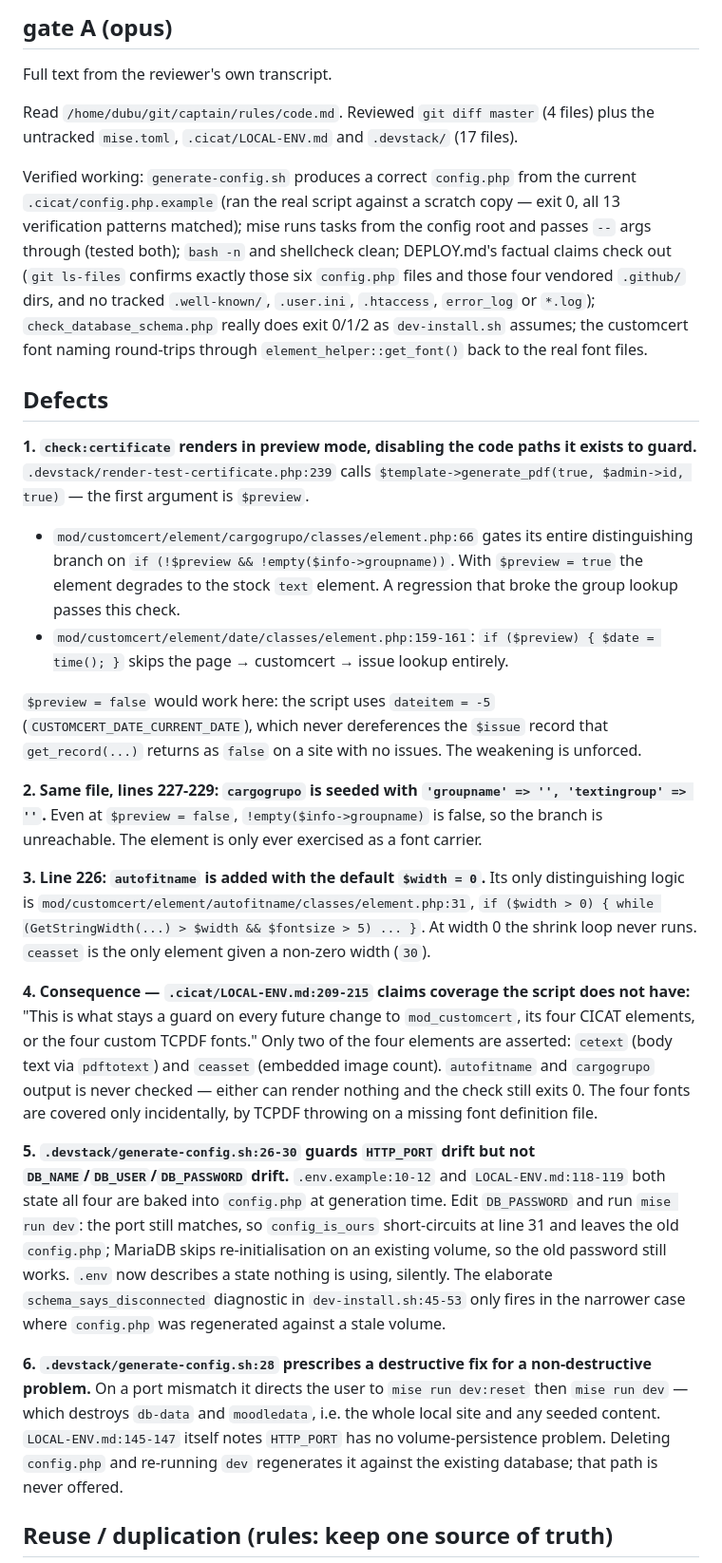
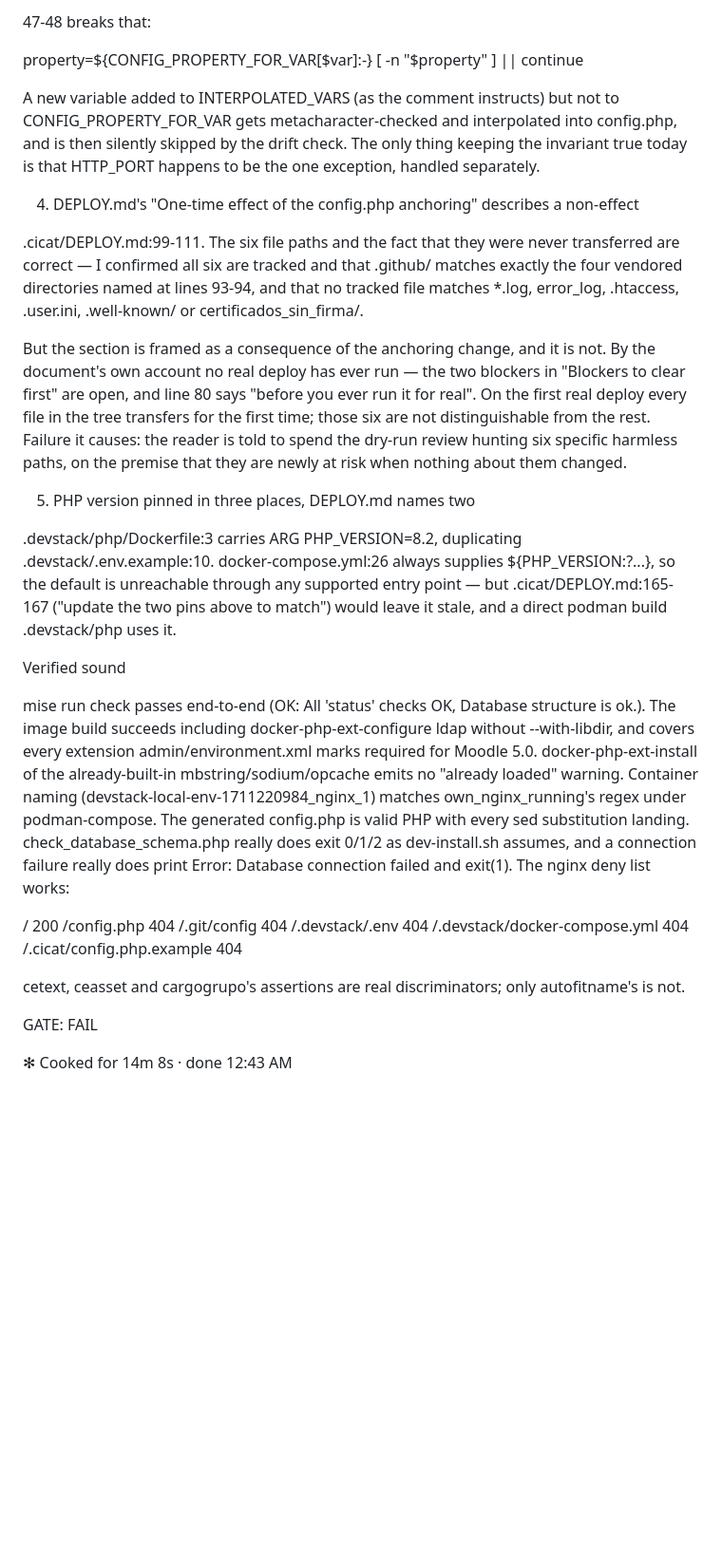
Before and after one commit to totallynotdavid/harness, a Markdown page: notes/classroom/local-env.gate-A.md, the part around one of its changes. Shown at 95% size. Rendered like a GitHub page; blank space fills up the shorter version.

```diff
--- a/notes/classroom/local-env.gate-A.md
+++ b/notes/classroom/local-env.gate-A.md
@@ -1,30 +1,45 @@
-## gate A (opus)
+  47-48 breaks that:
 
-Full text from the reviewer's own transcript.
+  property=${CONFIG_PROPERTY_FOR_VAR[$var]:-}
+  [ -n "$property" ] || continue
 
-Read `/home/dubu/git/captain/rules/code.md`. Reviewed `git diff master` (4 files) plus the untracked `mise.toml`, `.cicat/LOCAL-ENV.md` and `.devstack/` (17 files).
+  A new variable added to INTERPOLATED_VARS (as the comment instructs) but not to CONFIG_PROPERTY_FOR_VAR gets metacharacter-checked and interpolated into config.php, and is
+  then silently skipped by the drift check. The only thing keeping the invariant true today is that HTTP_PORT happens to be the one exception, handled separately.
 
-Verified working: `generate-config.sh` produces a correct `config.php` from the current `.cicat/config.php.example` (ran the real script against a scratch copy — exit 0, all 13 verification patterns matched); mise runs tasks from the config root and passes `--` args through (tested both); `bash -n` and shellcheck clean; DEPLOY.md's factual claims check out (`git ls-files` confirms exactly those six `config.php` files and those four vendored `.github/` dirs, and no tracked `.well-known/`, `.user.ini`, `.htaccess`, `error_log` or `*.log`); `check_database_schema.php` really does exit 0/1/2 as `dev-install.sh` assumes; the customcert font naming round-trips through `element_helper::get_font()` back to the real font files.
+  4. DEPLOY.md's "One-time effect of the config.php anchoring" describes a non-effect
 
-## Defects
+  .cicat/DEPLOY.md:99-111. The six file paths and the fact that they were never transferred are correct — I confirmed all six are tracked and that .github/ matches exactly
+  the four vendored directories named at lines 93-94, and that no tracked file matches *.log, error_log, .htaccess, .user.ini, .well-known/ or certificados_sin_firma/.
 
-**1. `check:certificate` renders in preview mode, disabling the code paths it exists to guard.**
-`.devstack/render-test-certificate.php:239` calls `$template->generate_pdf(true, $admin->id, true)` — the first argument is `$preview`.
+  But the section is framed as a consequence of the anchoring change, and it is not. By the document's own account no real deploy has ever run — the two blockers in
+  "Blockers to clear first" are open, and line 80 says "before you ever run it for real". On the first real deploy every file in the tree transfers for the first time; those
+  six are not distinguishable from the rest. Failure it causes: the reader is told to spend the dry-run review hunting six specific harmless paths, on the premise that they
+  are newly at risk when nothing about them changed.
 
-- `mod/customcert/element/cargogrupo/classes/element.php:66` gates its entire distinguishing branch on `if (!$preview && !empty($info->groupname))`. With `$preview = true` the element degrades to the stock `text` element. A regression that broke the group lookup passes this check.
-- `mod/customcert/element/date/classes/element.php:159-161`: `if ($preview) { $date = time(); }` skips the page → customcert → issue lookup entirely.
+  5. PHP version pinned in three places, DEPLOY.md names two
 
-`$preview = false` would work here: the script uses `dateitem = -5` (`CUSTOMCERT_DATE_CURRENT_DATE`), which never dereferences the `$issue` record that `get_record(...)` returns as `false` on a site with no issues. The weakening is unforced.
+  .devstack/php/Dockerfile:3 carries ARG PHP_VERSION=8.2, duplicating .devstack/.env.example:10. docker-compose.yml:26 always supplies ${PHP_VERSION:?...}, so the default is
+  unreachable through any supported entry point — but .cicat/DEPLOY.md:165-167 ("update the two pins above to match") would leave it stale, and a direct podman build
+  .devstack/php uses it.
 
-**2. Same file, lines 227-229: `cargogrupo` is seeded with `'groupname' => '', 'textingroup' => ''`.** Even at `$preview = false`, `!empty($info->groupname)` is false, so the branch is unreachable. The element is only ever exercised as a font carrier.
+  Verified sound
 
-**3. Line 226: `autofitname` is added with the default `$width = 0`.** Its only distinguishing logic is `mod/customcert/element/autofitname/classes/element.php:31`, `if ($width > 0) { while (GetStringWidth(...) > $width && $fontsize > 5) ... }`. At width 0 the shrink loop never runs. `ceasset` is the only element given a non-zero width (`30`).
+  mise run check passes end-to-end (OK: All 'status' checks OK, Database structure is ok.). The image build succeeds including docker-php-ext-configure ldap without
+  --with-libdir, and covers every extension admin/environment.xml marks required for Moodle 5.0. docker-php-ext-install of the already-built-in mbstring/sodium/opcache emits
+  no "already loaded" warning. Container naming (devstack-local-env-1711220984_nginx_1) matches own_nginx_running's regex under podman-compose. The generated config.php is
+  valid PHP with every sed substitution landing. check_database_schema.php really does exit 0/1/2 as dev-install.sh assumes, and a connection failure really does print
+  Error: Database connection failed and exit(1). The nginx deny list works:
 
-**4. Consequence — `.cicat/LOCAL-ENV.md:209-215` claims coverage the script does not have:** "This is what stays a guard on every future change to `mod_customcert`, its four CICAT elements, or the four custom TCPDF fonts." Only two of the four elements are asserted: `cetext` (body text via `pdftotext`) and `ceasset` (embedded image count). `autofitname` and `cargogrupo` output is never checked — either can render nothing and the check still exits 0. The four fonts are covered only incidentally, by TCPDF throwing on a missing font definition file.
+  /                                200
+  /config.php                      404
+  /.git/config                     404
+  /.devstack/.env                  404
+  /.devstack/docker-compose.yml    404
+  /.cicat/config.php.example       404
 
-**5. `.devstack/generate-config.sh:26-30` guards `HTTP_PORT` drift but not `DB_NAME`/`DB_USER`/`DB_PASSWORD` drift.** `.env.example:10-12` and `LOCAL-ENV.md:118-119` both state all four are baked into `config.php` at generation time. Edit `DB_PASSWORD` and run `mise run dev`: the port still matches, so `config_is_ours` short-circuits at line 31 and leaves the old `config.php`; MariaDB skips re-initialisation on an existing volume, so the old password still works. `.env` now describes a state nothing is using, silently. The elaborate `schema_says_disconnected` diagnostic in `dev-install.sh:45-53` only fires in the narrower case where `config.php` was regenerated against a stale volume.
+  cetext, ceasset and cargogrupo's assertions are real discriminators; only autofitname's is not.
 
-**6. `.devstack/generate-config.sh:28` prescribes a destructive fix for a non-destructive problem.** On a port mismatch it directs the user to `mise run dev:reset` then `mise run dev` — which destroys `db-data` and `moodledata`, i.e. the whole local site and any seeded content. `LOCAL-ENV.md:145-147` itself notes `HTTP_PORT` has no volume-persistence problem. Deleting `config.php` and re-running `dev` regenerates it against the existing database; that path is never offered.
+  GATE: FAIL
 
-## Reuse / duplication (rules: keep one source of truth)
+✻ Cooked for 14m 8s · done 12:43 AM
 
```
Also changed, not shown: other parts of notes/classroom/local-env.gate-A.md (+5 -11 lines), notes/classroom/local-env.gate-B.md (+21 -21 lines).
